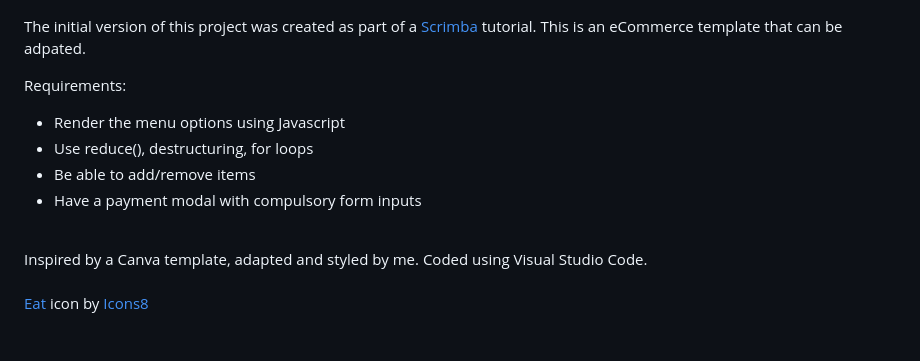
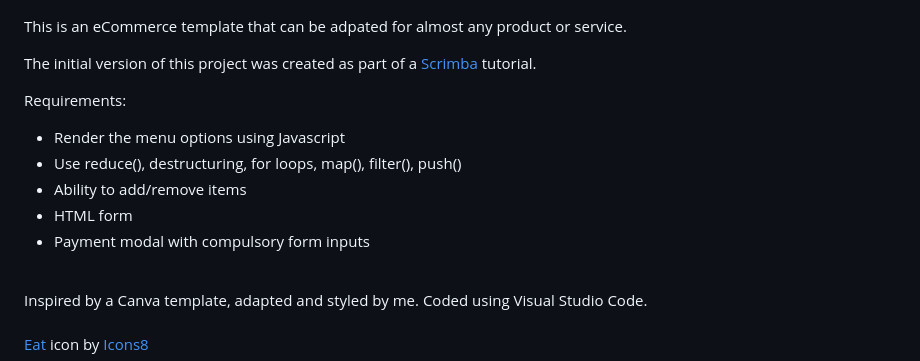
Before and after one commit to lauralaqui/food-app, a Markdown page: README.md, the part around the change. GitHub-like rendering; blank space fills up the shorter version.

```diff
--- a/README.md
+++ b/README.md
@@ -32,14 +32,17 @@
 ## About The Project
 ![a home journal screenshot](/foodappscreenshot.png)
 
-The initial version of this project was created as part of a <a href="https://scrimba.com/" target="_blank" rel="noopener noreferrer"> Scrimba</a> tutorial. This is an eCommerce template that can be adpated.
+This is an eCommerce template that can be adpated for almost any product or service.
+
+The initial version of this project was created as part of a <a href="https://scrimba.com/" target="_blank" rel="noopener noreferrer"> Scrimba</a> tutorial.
 
 Requirements:
 
 * Render the menu options using Javascript
-* Use reduce(), destructuring, for loops
-* Be able to add/remove items
-* Have a payment modal with compulsory form inputs
+* Use reduce(), destructuring, for loops, map(), filter(), push()
+* Ability to add/remove items
+* HTML form
+* Payment modal with compulsory form inputs
 
 
 <br>
```
